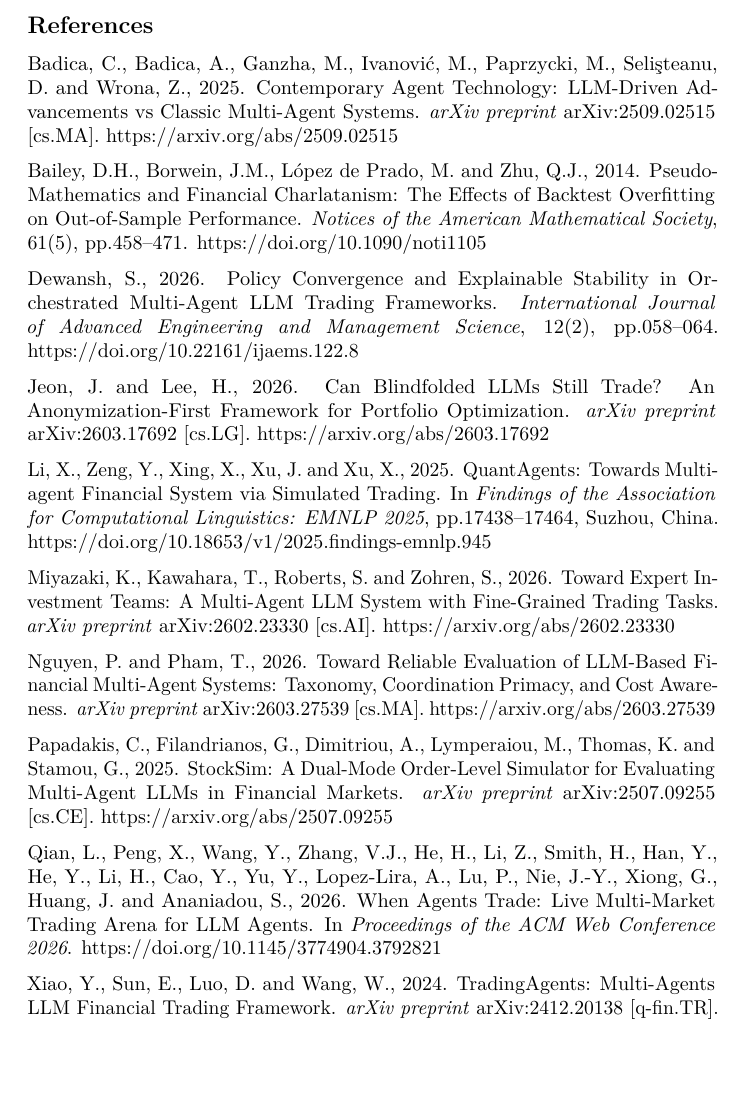
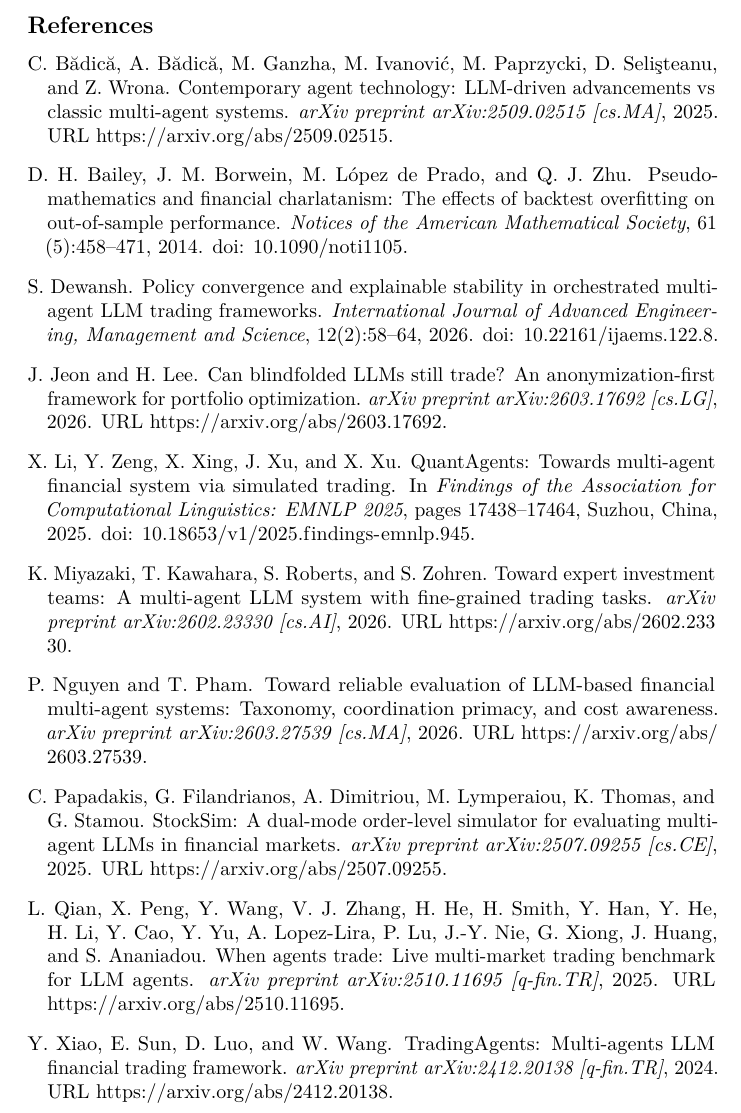
Before and after one commit to RMartires/hindsight, a LaTeX document (docs/overleaf/main.tex, which reads docs/overleaf/references.bib): part of page 11 of 12, cut so that both start at the same text, the shorter picture padded with empty space. Compiled offline with pdfLaTeX.

Commit message:
fix: latex formating issues

```diff
--- a/docs/overleaf/main.tex
+++ b/docs/overleaf/main.tex
@@ -18,7 +18,10 @@
   \defaultfontfeatures[\rmfamily]{Ligatures=TeX,Scale=1}
 \fi
 \usepackage{lmodern}
-\usepackage{natbib}
+\usepackage[round]{natbib}
+\bibliographystyle{plainnat}
+% Render the reference list with the same heading level as the other sections.
+\renewcommand{\bibsection}{\subsection{References}\label{references}}
 \ifPDFTeX\else
   % xetex/luatex font selection
 \fi
@@ -753,55 +757,3 @@
 
 \begin{center}\rule{0.5\linewidth}{0.5pt}\end{center}
 
-\subsection{References}\label{references}
-
-Badica, C., Badica, A., Ganzha, M., Ivanović, M., Paprzycki, M.,
-Selişteanu, D. and Wrona, Z., 2025. Contemporary Agent Technology:
-LLM-Driven Advancements vs Classic Multi-Agent Systems. \emph{arXiv
-preprint} arXiv:2509.02515 {[}cs.MA{]}. https://arxiv.org/abs/2509.02515
-
-Bailey, D.H., Borwein, J.M., López de Prado, M. and Zhu, Q.J., 2014.
-Pseudo-Mathematics and Financial Charlatanism: The Effects of Backtest
-Overfitting on Out-of-Sample Performance. \emph{Notices of the American
-Mathematical Society}, 61(5), pp.458--471.
-https://doi.org/10.1090/noti1105
-
-Dewansh, S., 2026. Policy Convergence and Explainable Stability in
-Orchestrated Multi-Agent LLM Trading Frameworks. \emph{International
-Journal of Advanced Engineering and Management Science}, 12(2),
-pp.058--064. https://doi.org/10.22161/ijaems.122.8
-
-Jeon, J. and Lee, H., 2026. Can Blindfolded LLMs Still Trade? An
-Anonymization-First Framework for Portfolio Optimization. \emph{arXiv
-preprint} arXiv:2603.17692 {[}cs.LG{]}. https://arxiv.org/abs/2603.17692
-
-Li, X., Zeng, Y., Xing, X., Xu, J. and Xu, X., 2025. QuantAgents:
-Towards Multi-agent Financial System via Simulated Trading. In
-\emph{Findings of the Association for Computational Linguistics: EMNLP
-2025}, pp.17438--17464, Suzhou, China.
-https://doi.org/10.18653/v1/2025.findings-emnlp.945
-
-Miyazaki, K., Kawahara, T., Roberts, S. and Zohren, S., 2026. Toward
-Expert Investment Teams: A Multi-Agent LLM System with Fine-Grained
-Trading Tasks. \emph{arXiv preprint} arXiv:2602.23330 {[}cs.AI{]}.
-https://arxiv.org/abs/2602.23330
-
-Nguyen, P. and Pham, T., 2026. Toward Reliable Evaluation of LLM-Based
-Financial Multi-Agent Systems: Taxonomy, Coordination Primacy, and Cost
-Awareness. \emph{arXiv preprint} arXiv:2603.27539 {[}cs.MA{]}.
-https://arxiv.org/abs/2603.27539
-
-Papadakis, C., Filandrianos, G., Dimitriou, A., Lymperaiou, M., Thomas,
-K. and Stamou, G., 2025. StockSim: A Dual-Mode Order-Level Simulator for
-Evaluating Multi-Agent LLMs in Financial Markets. \emph{arXiv preprint}
-arXiv:2507.09255 {[}cs.CE{]}. https://arxiv.org/abs/2507.09255
-
-Qian, L., Peng, X., Wang, Y., Zhang, V.J., He, H., Li, Z., Smith, H.,
-Han, Y., He, Y., Li, H., Cao, Y., Yu, Y., Lopez-Lira, A., Lu, P., Nie,
-J.-Y., Xiong, G., Huang, J. and Ananiadou, S., 2026. When Agents Trade:
-Live Multi-Market Trading Arena for LLM Agents. In \emph{Proceedings of
-the ACM Web Conference 2026}. https://doi.org/10.1145/3774904.3792821
-
-Xiao, Y., Sun, E., Luo, D. and Wang, W., 2024. TradingAgents:
-Multi-Agents LLM Financial Trading Framework. \emph{arXiv preprint}
-arXiv:2412.20138 {[}q-fin.TR{]}. https://arxiv.org/abs/2412.20138
--- /dev/null
+++ b/docs/overleaf/references.bib
@@ -0,0 +8,43 @@
+  journal = {arXiv preprint arXiv:2509.02515 [cs.MA]},
+  year    = {2025},
+  url     = {https://arxiv.org/abs/2509.02515}
+}
+
+@article{bailey2014pseudo,
+  author  = {Bailey, D. H. and Borwein, J. M. and L{\'o}pez de Prado, M. and Zhu, Q. J.},
+  title   = {Pseudo-Mathematics and Financial Charlatanism: The Effects of Backtest Overfitting on Out-of-Sample Performance},
+  journal = {Notices of the American Mathematical Society},
+  volume  = {61},
+  number  = {5},
+  pages   = {458--471},
+  year    = {2014},
+  doi     = {10.1090/noti1105}
+}
+
+@article{dewansh2026policy,
+  author  = {Dewansh, S.},
+  title   = {Policy Convergence and Explainable Stability in Orchestrated Multi-Agent {LLM} Trading Frameworks},
+  journal = {International Journal of Advanced Engineering, Management and Science},
+  volume  = {12},
+  number  = {2},
+  pages   = {58--64},
+  year    = {2026},
+  doi     = {10.22161/ijaems.122.8}
+}
+
+@article{jeon2026blindtrade,
+  author  = {Jeon, J. and Lee, H.},
+  title   = {Can Blindfolded {LLMs} Still Trade? {An} Anonymization-First Framework for Portfolio Optimization},
+  journal = {arXiv preprint arXiv:2603.17692 [cs.LG]},
+  year    = {2026},
+  url     = {https://arxiv.org/abs/2603.17692}
+}
+
+@inproceedings{li2025quantagents,
+  author    = {Li, X. and Zeng, Y. and Xing, X. and Xu, J. and Xu, X.},
+  title     = {{QuantAgents}: Towards Multi-agent Financial System via Simulated Trading},
+  booktitle = {Findings of the Association for Computational Linguistics: EMNLP 2025},
+  pages     = {17438--17464},
+  address   = {Suzhou, China},
+  year      = {2025},
+  doi       = {10.18653/v1/2025.findings-emnlp.945}
@@ -0,0 +56,11 @@
+  journal = {arXiv preprint arXiv:2602.23330 [cs.AI]},
+  year    = {2026},
+  url     = {https://arxiv.org/abs/2602.23330}
+}
+
+@article{nguyen2026toward,
+  author  = {Nguyen, P. and Pham, T.},
+  title   = {Toward Reliable Evaluation of {LLM}-Based Financial Multi-Agent Systems: Taxonomy, Coordination Primacy, and Cost Awareness},
+  journal = {arXiv preprint arXiv:2603.27539 [cs.MA]},
+  year    = {2026},
+  url     = {https://arxiv.org/abs/2603.27539}
@@ -0,0 +72,23 @@
+  journal = {arXiv preprint arXiv:2507.09255 [cs.CE]},
+  year    = {2025},
+  url     = {https://arxiv.org/abs/2507.09255}
+}
+
+% Verified against arXiv 2025-10-12. The previously cited WWW 2026 DOI
+% (10.1145/3774904.3792821) does not resolve at doi.org or Crossref, and no
+% WWW 2026 record exists; cite the arXiv version. Title says "Benchmark", not
+% "Arena"; the original list also had a non-existent author "Li, Z.".
+@article{qian2025agent,
+  author  = {Qian, L. and Peng, X. and Wang, Y. and Zhang, V. J. and He, H. and Smith, H. and Han, Y. and He, Y. and Li, H. and Cao, Y. and Yu, Y. and Lopez-Lira, A. and Lu, P. and Nie, J.-Y. and Xiong, G. and Huang, J. and Ananiadou, S.},
+  title   = {When Agents Trade: Live Multi-Market Trading Benchmark for {LLM} Agents},
+  journal = {arXiv preprint arXiv:2510.11695 [q-fin.TR]},
+  year    = {2025},
+  url     = {https://arxiv.org/abs/2510.11695}
+}
+
+@article{xiao2024tradingagents,
+  author  = {Xiao, Y. and Sun, E. and Luo, D. and Wang, W.},
+  title   = {{TradingAgents}: Multi-Agents {LLM} Financial Trading Framework},
+  journal = {arXiv preprint arXiv:2412.20138 [q-fin.TR]},
+  year    = {2024},
+  url     = {https://arxiv.org/abs/2412.20138}
@@ -0,0 +102 @@
+  url     = {https://arxiv.org/abs/2306.06031}
@@ -0,0 +110 @@
+  url     = {https://arxiv.org/abs/2311.13743}
@@ -0,0 +117,3 @@
+  year    = {2025},
+  url     = {https://arxiv.org/abs/2508.11152}
+}
```
Also changed, not shown: docs/overleaf/review-plan.md (+4 -1 lines), docs/overleaf/main.tex (72 more changed lines), docs/overleaf/references.bib (37 more changed lines).
